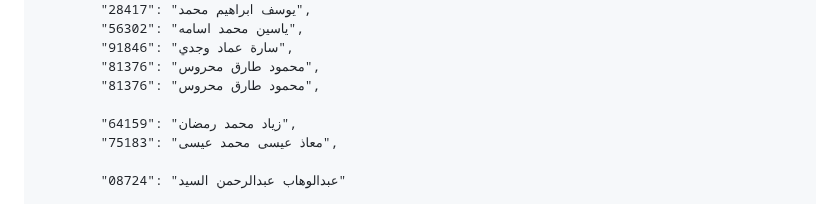
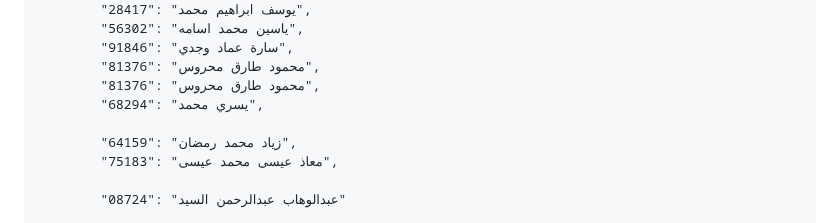
Before and after one commit to eng-Mora/student_code, a Markdown page: README.md, the part around the change. Drawn GitHub-style.

```diff
--- a/README.md
+++ b/README.md
@@ -170,6 +170,7 @@
             "91846": "سارة عماد وجدي",
             "81376": "محمود طارق محروس",
             "81376": "محمود طارق محروس",
+            "68294": "يسري محمد",
 
             "64159": "زياد محمد رمضان",
             "75183": "معاذ عيسى محمد عيسى",
```
